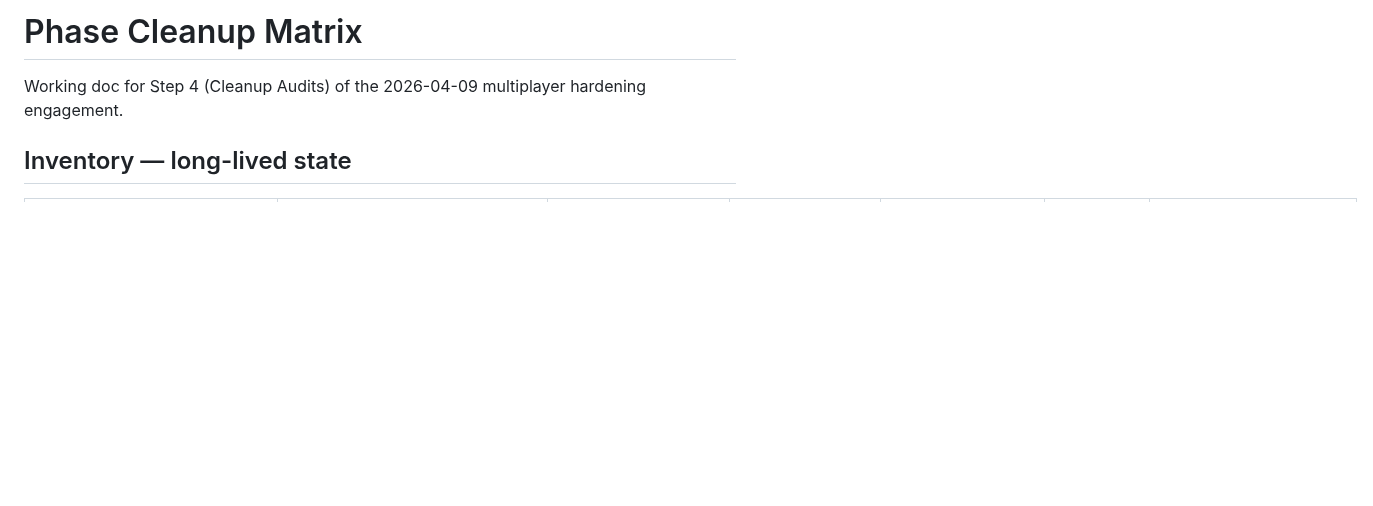
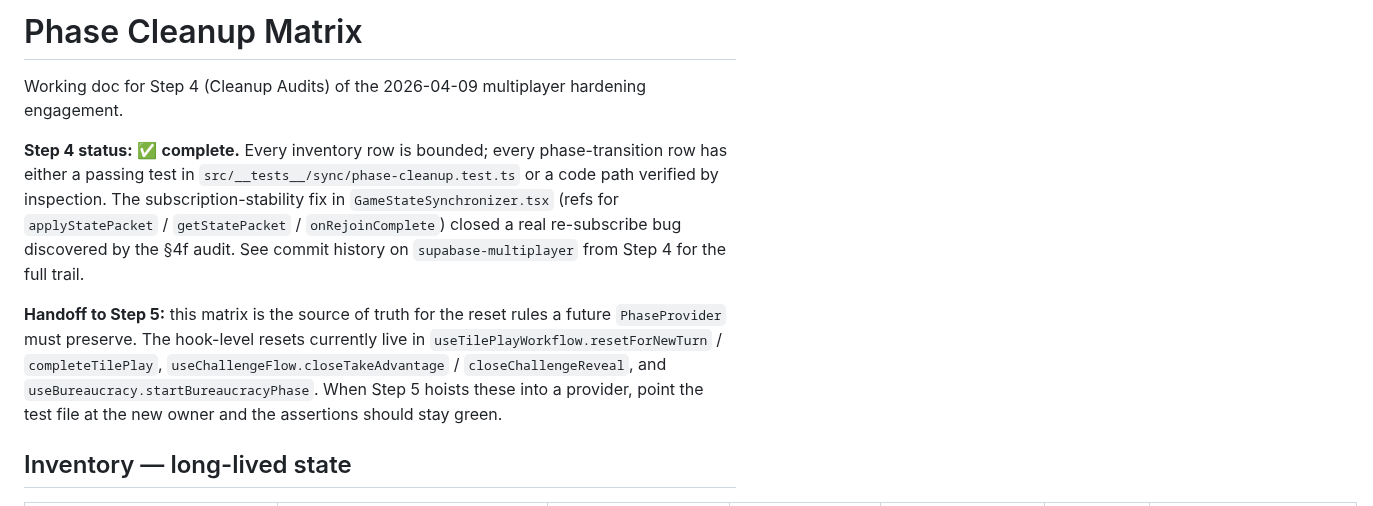
Before and after one commit to Snoopy-too/kred-online, a Markdown page: docs/superpowers/phase-cleanup-matrix.md, the part around the change. GitHub-like rendering; blank space fills up the shorter version.

Commit message:
docs: finalize phase cleanup matrix statuses

```diff
--- a/docs/superpowers/phase-cleanup-matrix.md
+++ b/docs/superpowers/phase-cleanup-matrix.md
@@ -1,6 +1,10 @@
 # Phase Cleanup Matrix
 
 Working doc for Step 4 (Cleanup Audits) of the 2026-04-09 multiplayer hardening engagement.
+
+**Step 4 status:** ✅ **complete.** Every inventory row is bounded; every phase-transition row has either a passing test in `src/__tests__/sync/phase-cleanup.test.ts` or a code path verified by inspection. The subscription-stability fix in `GameStateSynchronizer.tsx` (refs for `applyStatePacket` / `getStatePacket` / `onRejoinComplete`) closed a real re-subscribe bug discovered by the §4f audit. See commit history on `supabase-multiplayer` from Step 4 for the full trail.
+
+**Handoff to Step 5:** this matrix is the source of truth for the reset rules a future `PhaseProvider` must preserve. The hook-level resets currently live in `useTilePlayWorkflow.resetForNewTurn` / `completeTilePlay`, `useChallengeFlow.closeTakeAdvantage` / `closeChallengeReveal`, and `useBureaucracy.startBureaucracyPhase`. When Step 5 hoists these into a provider, point the test file at the new owner and the assertions should stay green.
 
 ## Inventory — long-lived state
 
```
